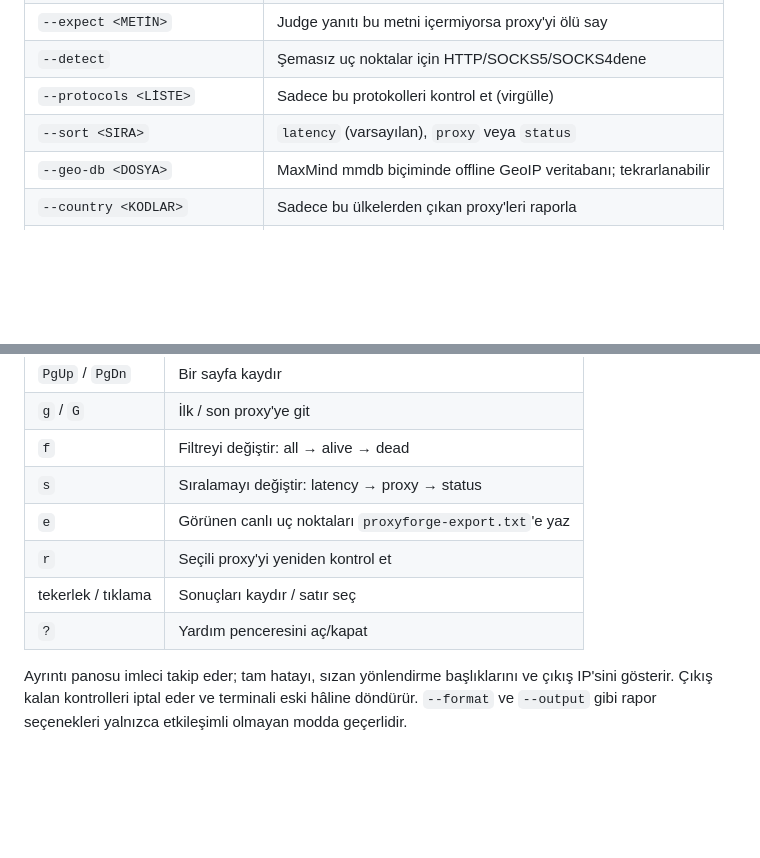
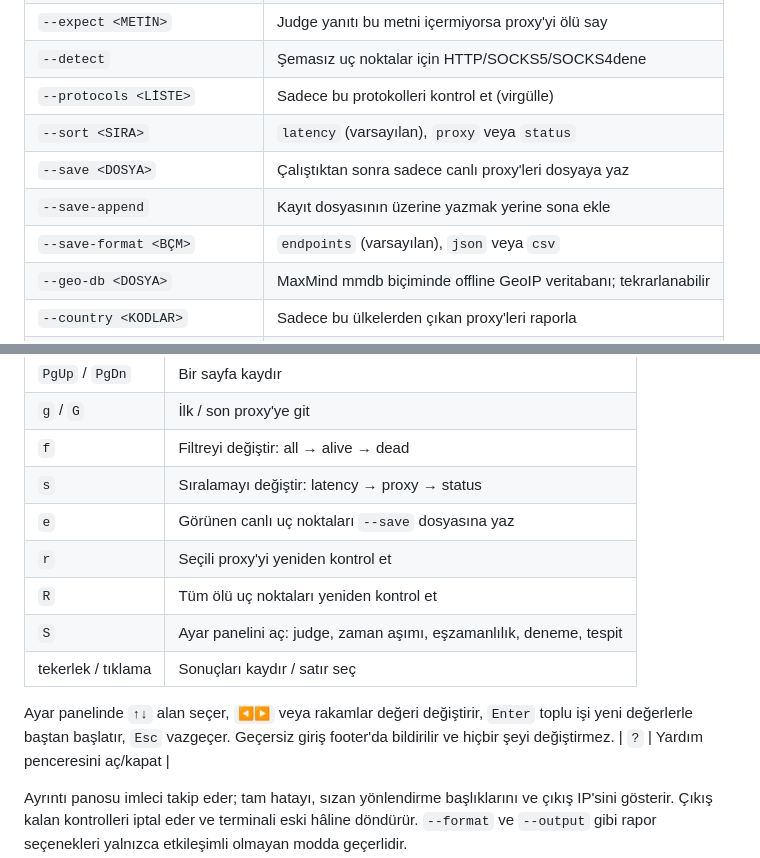
Before and after one commit to Shidori5417/proxyforge, a Markdown page: README.tr.md, 2 parts joined by grey strips. GitHub-like rendering; blank space fills up the shorter version.

```diff
--- a/README.tr.md
+++ b/README.tr.md
@@ -128,6 +130,9 @@ proxyforge [SEÇENEKLER] [PROXY]...
 | `--detect` | Şemasız uç noktalar için HTTP/SOCKS5/SOCKS4dene |
 | `--protocols <LİSTE>` | Sadece bu protokolleri kontrol et (virgülle) |
 | `--sort <SIRA>` | `latency` (varsayılan), `proxy` veya `status` |
+| `--save <DOSYA>` | Çalıştıktan sonra sadece canlı proxy'leri dosyaya yaz |
+| `--save-append` | Kayıt dosyasının üzerine yazmak yerine sona ekle |
+| `--save-format <BÇM>` | `endpoints` (varsayılan), `json` veya `csv` |
 | `--geo-db <DOSYA>` | MaxMind mmdb biçiminde offline GeoIP veritabanı; tekrarlanabilir |
 | `--country <KODLAR>` | Sadece bu ülkelerden çıkan proxy'leri raporla |
 | `--exclude-country <KODLAR>` | Bu ülkelerden çıkan proxy'leri ele |
@@ -198,9 +216,15 @@ CSV aynı alanları kullanır. Kimlik bilgilerini çıktıda tutmak için
 | `g` / `G` | İlk / son proxy'ye git |
 | `f` | Filtreyi değiştir: all → alive → dead |
 | `s` | Sıralamayı değiştir: latency → proxy → status |
-| `e` | Görünen canlı uç noktaları `proxyforge-export.txt`'e yaz |
+| `e` | Görünen canlı uç noktaları `--save` dosyasına yaz |
 | `r` | Seçili proxy'yi yeniden kontrol et |
+| `R` | Tüm ölü uç noktaları yeniden kontrol et |
+| `S` | Ayar panelini aç: judge, zaman aşımı, eşzamanlılık, deneme, tespit |
 | tekerlek / tıklama | Sonuçları kaydır / satır seç |
+
+Ayar panelinde `↑↓` alan seçer, `◀▶` veya rakamlar değeri değiştirir, `Enter`
+toplu işi yeni değerlerle baştan başlatır, `Esc` vazgeçer. Geçersiz giriş
+footer'da bildirilir ve hiçbir şeyi değiştirmez.
 | `?` | Yardım penceresini aç/kapat |
 
 Ayrıntı panosu imleci takip eder; tam hatayı, sızan yönlendirme başlıklarını ve
```
Also changed, not shown: other parts of README.tr.md (+17 -2 lines), CHANGELOG.md (+19 -1 lines), README.md (+28 -3 lines), docs/tui.png, 4 other files.
